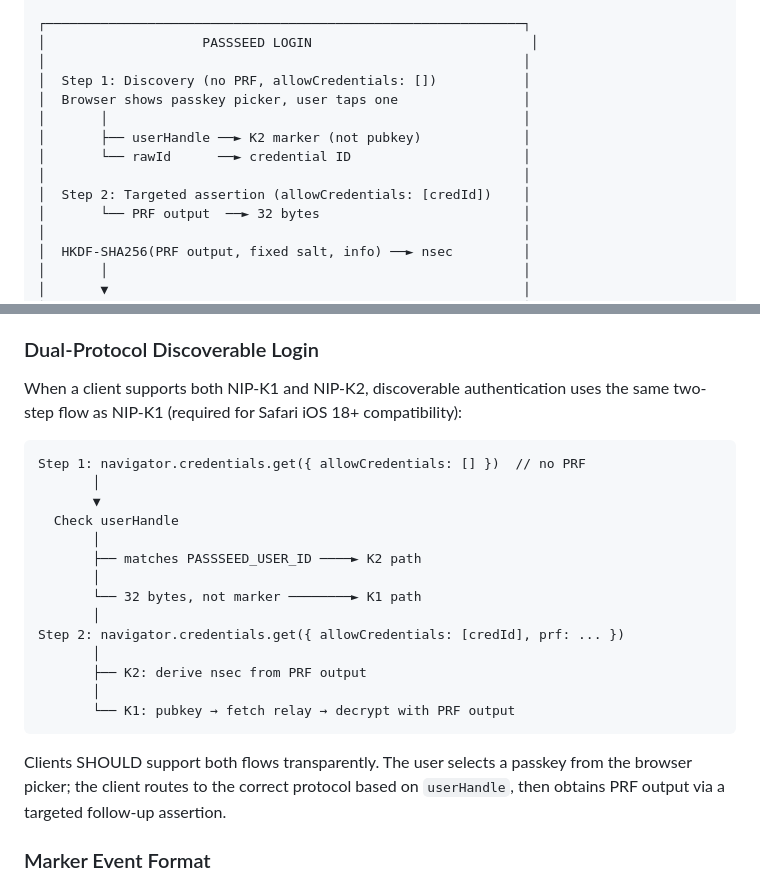
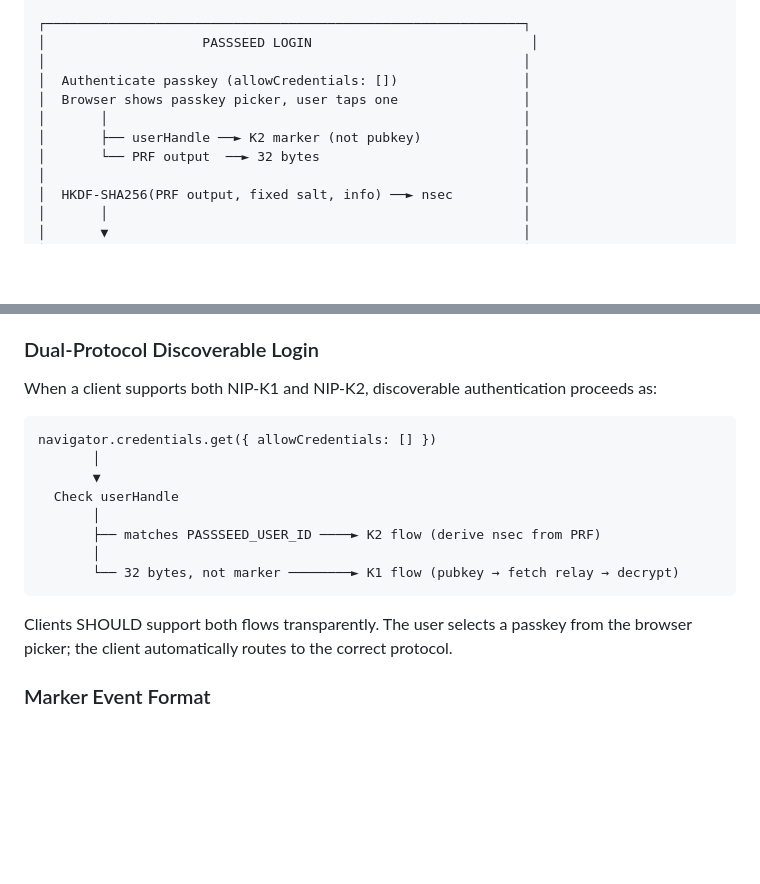
Before and after one commit to sovITxyz/keytr, a Markdown page: nip/nip-k2.md, 2 parts joined by grey strips. GitHub-like rendering; blank space fills up the shorter version.

````diff
--- a/nip/nip-k2.md
+++ b/nip/nip-k2.md
@@ -66,13 +66,10 @@ NIP-K1 and NIP-K2 are complementary. K1 serves users with existing identities wh
 ┌─────────────────────────────────────────────────────────────┐
 │                    PASSSEED LOGIN                            │
 │                                                             │
-│  Step 1: Discovery (no PRF, allowCredentials: [])           │
+│  Authenticate passkey (allowCredentials: [])                │
 │  Browser shows passkey picker, user taps one                │
 │       │                                                     │
 │       ├── userHandle ──► K2 marker (not pubkey)             │
-│       └── rawId      ──► credential ID                      │
-│                                                             │
-│  Step 2: Targeted assertion (allowCredentials: [credId])    │
 │       └── PRF output  ──► 32 bytes                          │
 │                                                             │
 │  HKDF-SHA256(PRF output, fixed salt, info) ──► nsec         │
@@ -242,26 +239,20 @@ nsec = HKDF-SHA256(prfOutput, PASSSEED_HKDF_SALT, PASSSEED_HKDF_INFO, 32)
 
 ### Dual-Protocol Discoverable Login
 
-When a client supports both NIP-K1 and NIP-K2, discoverable authentication uses the same two-step flow as NIP-K1 (required for Safari iOS 18+ compatibility):
+When a client supports both NIP-K1 and NIP-K2, discoverable authentication proceeds as:
 
 ```
-Step 1: navigator.credentials.get({ allowCredentials: [] })  // no PRF
+navigator.credentials.get({ allowCredentials: [] })
        │
        ▼
   Check userHandle
        │
-       ├── matches PASSSEED_USER_ID ────► K2 path
+       ├── matches PASSSEED_USER_ID ────► K2 flow (derive nsec from PRF)
        │
-       └── 32 bytes, not marker ────────► K1 path
-       │
-Step 2: navigator.credentials.get({ allowCredentials: [credId], prf: ... })
-       │
-       ├── K2: derive nsec from PRF output
-       │
-       └── K1: pubkey → fetch relay → decrypt with PRF output
+       └── 32 bytes, not marker ────────► K1 flow (pubkey → fetch relay → decrypt)
 ```
 
-Clients SHOULD support both flows transparently. The user selects a passkey from the browser picker; the client routes to the correct protocol based on `userHandle`, then obtains PRF output via a targeted follow-up assertion.
+Clients SHOULD support both flows transparently. The user selects a passkey from the browser picker; the client automatically routes to the correct protocol.
 
 ### Marker Event Format
 
````
Also changed, not shown: docs/roadmap.md (+13 -130 lines).
